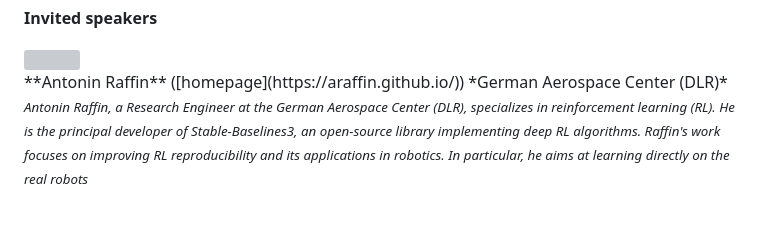
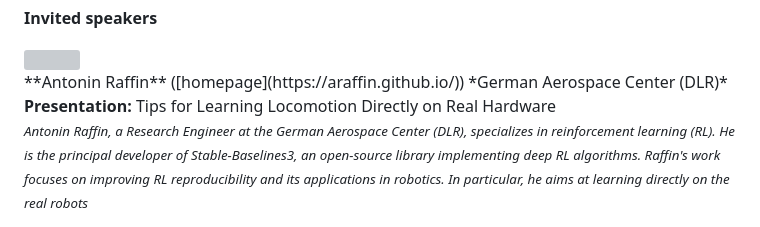
Before and after one commit to whsr-2024/whsr-2024.github.io, a Markdown page: pages/index.md, the part around the change. Rendered like a GitHub page; grey boxes are pictures that could not be loaded.

Commit message:
AR title

```diff
--- a/pages/index.md
+++ b/pages/index.md
@@ -82,6 +82,11 @@ Make your [submission on EasyChair](https://easychair.org/my/conference?conf=whs
 **Antonin Raffin** ([homepage](https://araffin.github.io/))
 *German Aerospace Center (DLR)*
 
+<b>
+Presentation:
+</b>
+Tips for Learning Locomotion Directly on Real Hardware
+
 <small>
 
 *Antonin Raffin, a Research Engineer at the German Aerospace Center (DLR), specializes in reinforcement learning (RL). He is the principal developer of Stable-Baselines3, an open-source library implementing deep RL algorithms. Raffin's work focuses on improving RL reproducibility and its applications in robotics. In particular, he aims at learning directly on the real robots*
```
